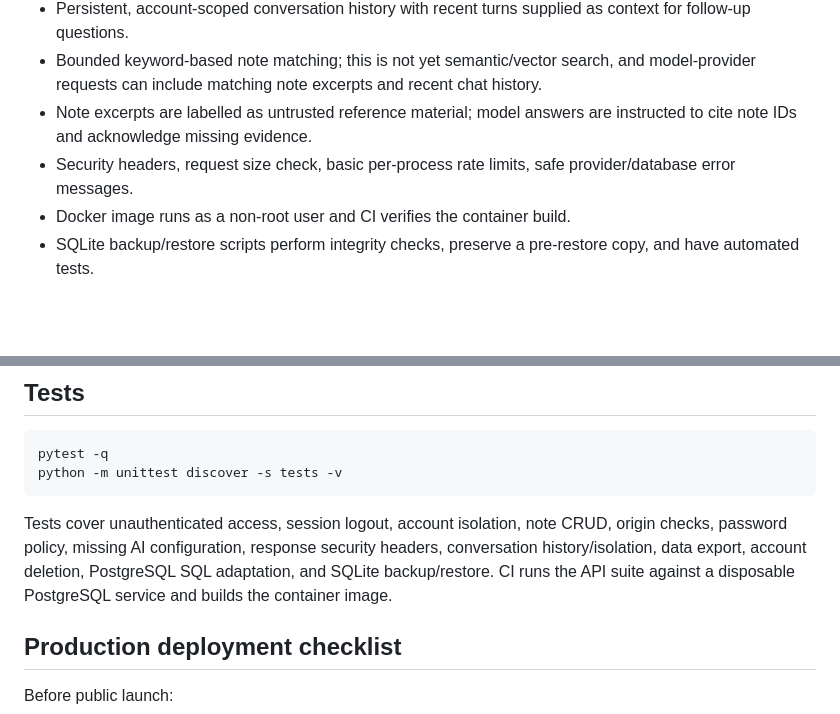
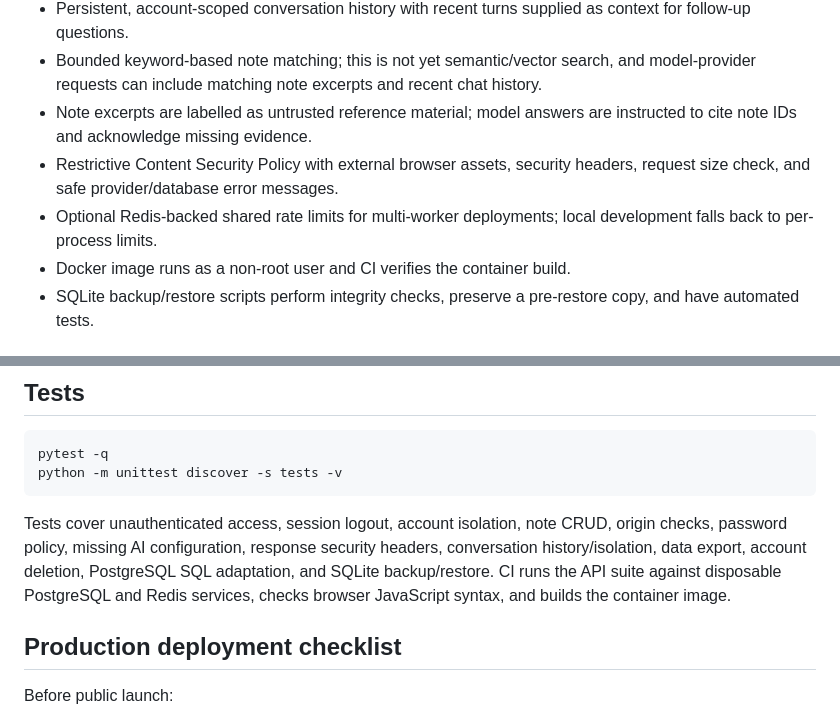
Before and after one commit to yobi369/personal_ai_assistant-1-, a Markdown page: README.md, 2 parts joined by grey strips. GitHub-like rendering; blank space fills up the shorter version.

Commit message:
docs: document Redis-backed rate limiting and static asset CSP

````diff
--- a/README.md
+++ b/README.md
@@ -17,7 +17,8 @@ A personal knowledge assistant project evolving from a standalone HTML concept i
 - Persistent, account-scoped conversation history with recent turns supplied as context for follow-up questions.
 - Bounded keyword-based note matching; this is not yet semantic/vector search, and model-provider requests can include matching note excerpts and recent chat history.
 - Note excerpts are labelled as untrusted reference material; model answers are instructed to cite note IDs and acknowledge missing evidence.
-- Security headers, request size check, basic per-process rate limits, safe provider/database error messages.
+- Restrictive Content Security Policy with external browser assets, security headers, request size check, and safe provider/database error messages.
+- Optional Redis-backed shared rate limits for multi-worker deployments; local development falls back to per-process limits.
 - Docker image runs as a non-root user and CI verifies the container build.
 - SQLite backup/restore scripts perform integrity checks, preserve a pre-restore copy, and have automated tests.
 
@@ -80,7 +81,7 @@ pytest -q
 python -m unittest discover -s tests -v
 ```
 
-Tests cover unauthenticated access, session logout, account isolation, note CRUD, origin checks, password policy, missing AI configuration, response security headers, conversation history/isolation, data export, account deletion, PostgreSQL SQL adaptation, and SQLite backup/restore. CI runs the API suite against a disposable PostgreSQL service and builds the container image.
+Tests cover unauthenticated access, session logout, account isolation, note CRUD, origin checks, password policy, missing AI configuration, response security headers, conversation history/isolation, data export, account deletion, PostgreSQL SQL adaptation, and SQLite backup/restore. CI runs the API suite against disposable PostgreSQL and Redis services, checks browser JavaScript syntax, and builds the container image.
 
 ## Production deployment checklist
 
````
